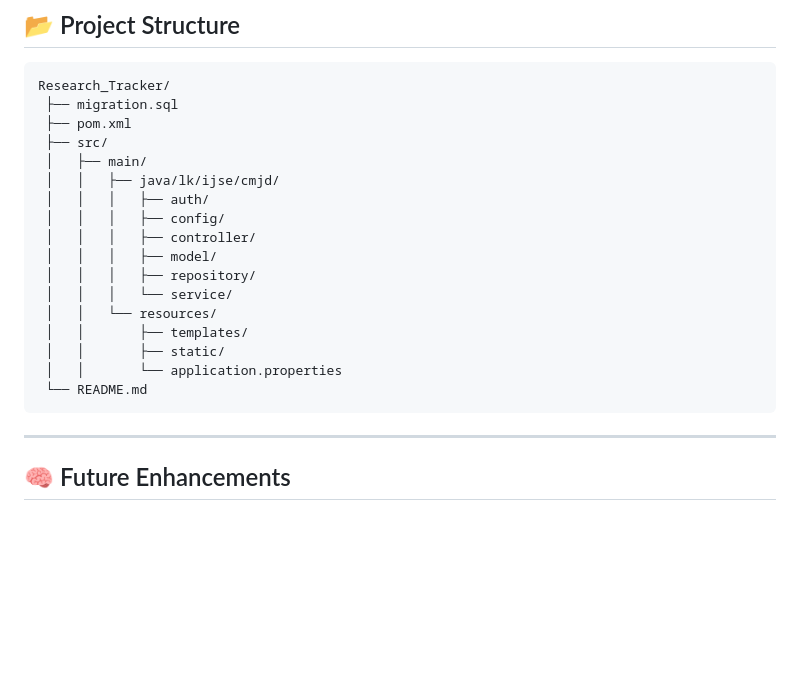
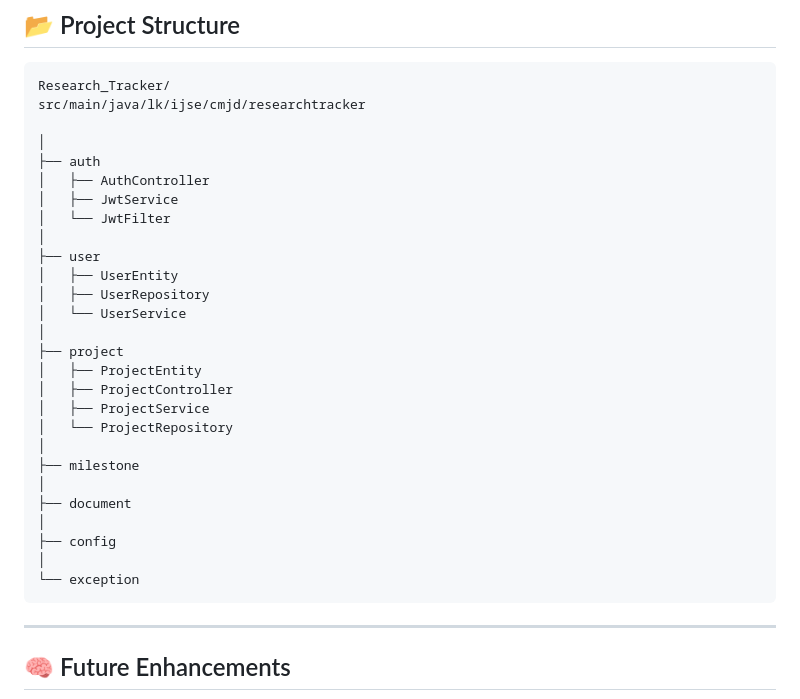
Before and after one commit to Kithru/Research_Tracker, a Markdown page: README.md, the part around the change. Drawn GitHub-style; blank space fills up the shorter version.

Commit message:
Update backend

````diff
--- a/README.md
+++ b/README.md
@@ -157,22 +157,32 @@ Visit: [http://localhost:8081](http://localhost:8081)
 ## 📂 Project Structure
 ```
 Research_Tracker/
- ├── migration.sql
- ├── pom.xml
- ├── src/
- │   ├── main/
- │   │   ├── java/lk/ijse/cmjd/
- │   │   │   ├── auth/
- │   │   │   ├── config/
- │   │   │   ├── controller/
- │   │   │   ├── model/
- │   │   │   ├── repository/
- │   │   │   └── service/
- │   │   └── resources/
- │   │       ├── templates/
- │   │       ├── static/
- │   │       └── application.properties
- └── README.md
+src/main/java/lk/ijse/cmjd/researchtracker
+
+│
+├── auth
+│   ├── AuthController
+│   ├── JwtService
+│   └── JwtFilter
+│
+├── user
+│   ├── UserEntity
+│   ├── UserRepository
+│   └── UserService
+│
+├── project
+│   ├── ProjectEntity
+│   ├── ProjectController
+│   ├── ProjectService
+│   └── ProjectRepository
+│
+├── milestone
+│
+├── document
+│
+├── config
+│
+└── exception
 ```
 
 ---
````
